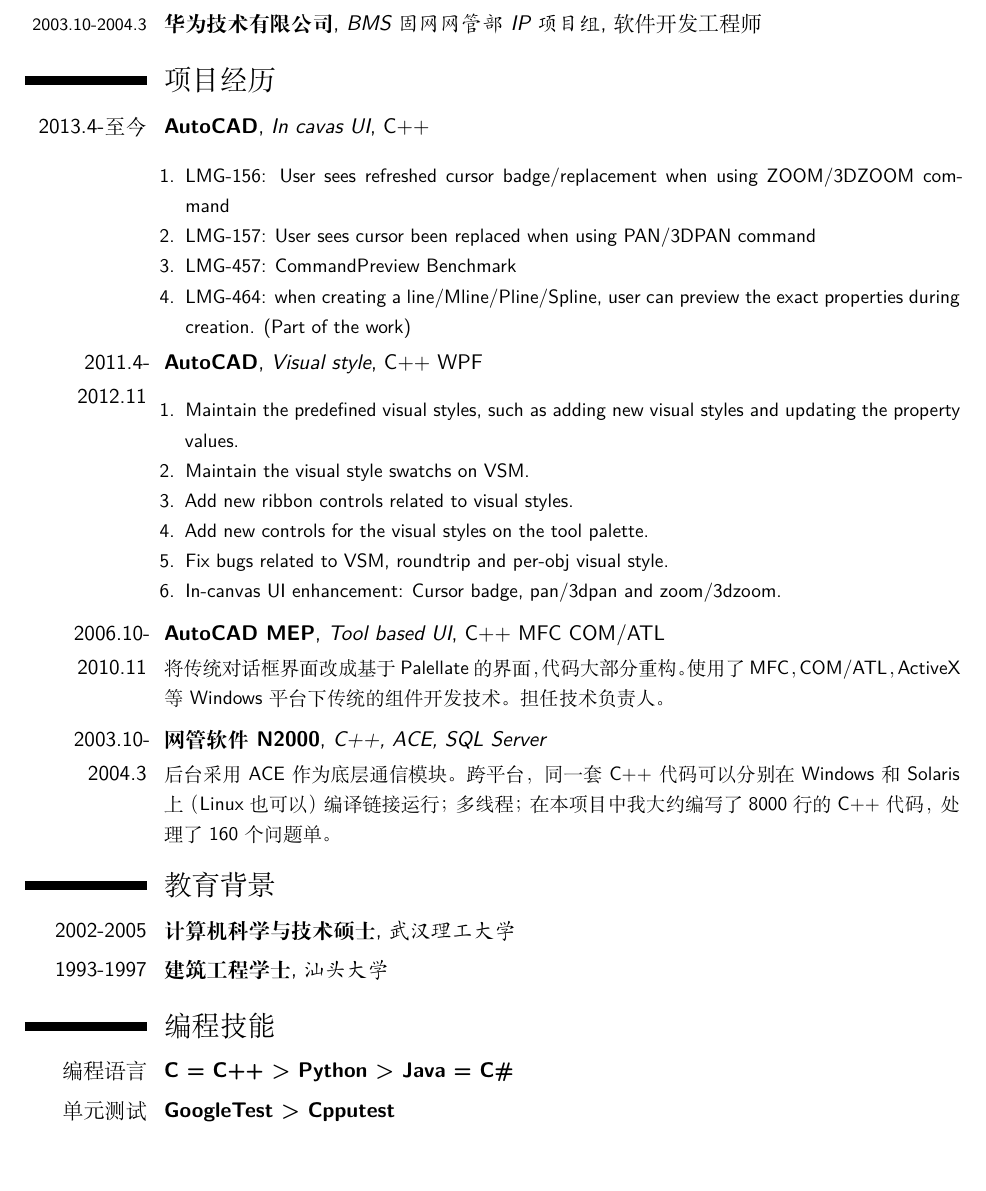
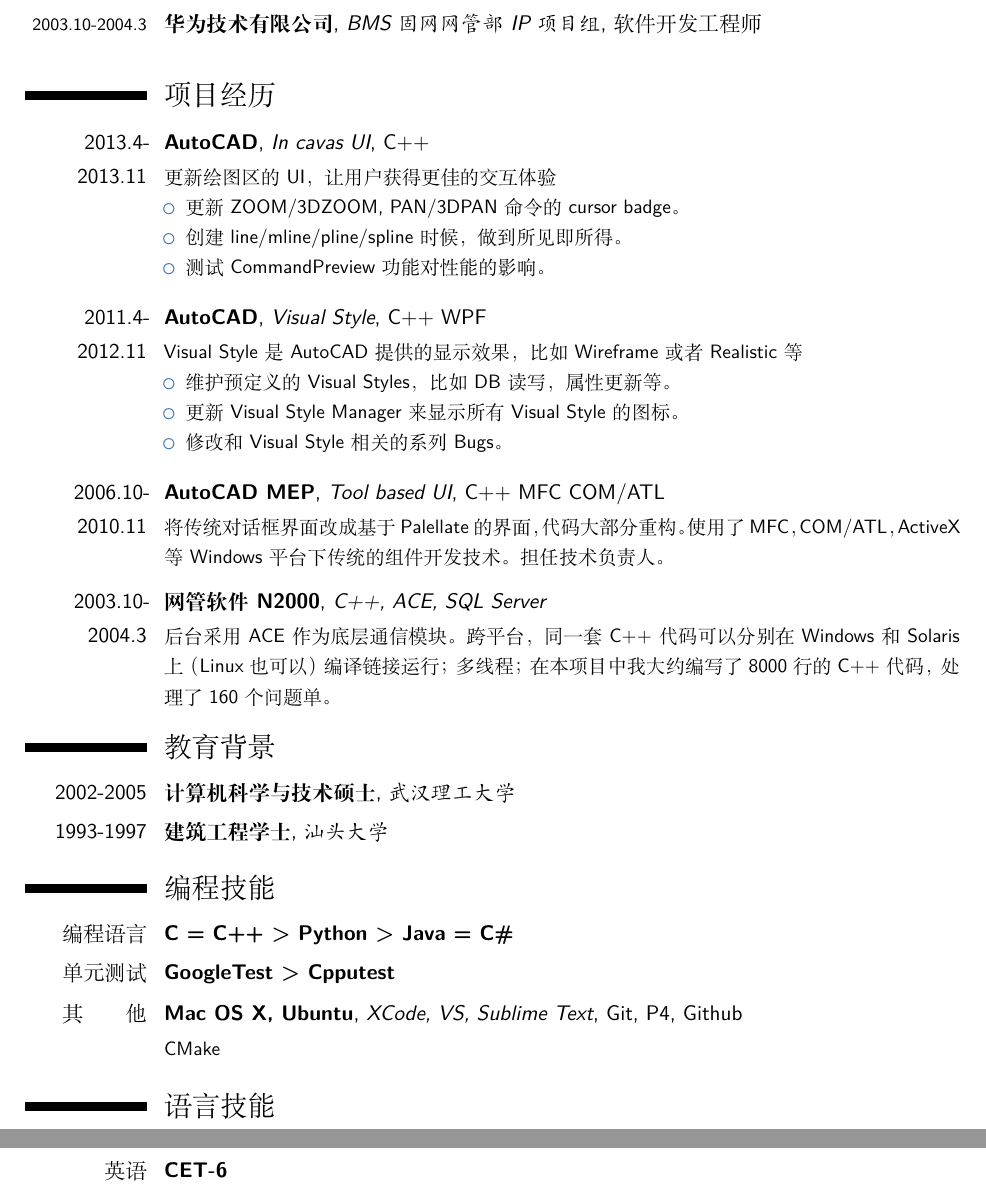
Before and after one commit to Junch/Latex, a LaTeX CV (mine/my_cv_zh.tex): part of the page before the commit and two parts of pages 1 and 2 of 2 after it, the two joined at a grey line, cut so that both start at the same text, the shorter picture padded with empty space. Compiled offline with XeLaTeX.

Commit message:
Update my vs again

```diff
--- a/mine/my_cv_zh.tex
+++ b/mine/my_cv_zh.tex
@@ -37,33 +37,48 @@
 \cventry{2005.6-现在}{Autodesk公司}{PSEB部门}{高级软件开发工程师}{}{}
 \cventry{\footnotesize{2003.10-2004.3}}{华为技术有限公司}{BMS固网网管部IP项目组}{软件开发工程师}{}{}
 
+\vspace*{0.3\baselineskip}
+
 \section{项目经历}
-\cventry{2013.4-至今}{AutoCAD}{In cavas UI}{C++}{}{
-\begin{enumerate}
-\item LMG-156: User sees refreshed cursor badge/replacement when using ZOOM/3DZOOM command
-\item LMG-157: User sees cursor been replaced when using PAN/3DPAN command
-\item LMG-457: CommandPreview Benchmark
-\item LMG-464: when creating a line/Mline/Pline/Spline, user can preview the exact properties during creation. (Part
-of the work)
-\end{enumerate}
+\cventry{2013.4-2013.11}{AutoCAD}{In cavas UI}{C++}{}{
+%\begin{enumerate}
+%\item LMG-156: User sees refreshed cursor badge/replacement when using ZOOM/3DZOOM command
+%\item LMG-157: User sees cursor been replaced when using PAN/3DPAN command
+%\item LMG-457: CommandPreview Benchmark
+%\item LMG-464: when creating a line/Mline/Pline/Spline, user can preview the exact properties during creation. (Part
+%of the work)
+%\end{enumerate}
+更新绘图区的UI，让用户获得更佳的交互体验
+\begin{itemize}
+\item 更新ZOOM/3DZOOM, PAN/3DPAN命令的cursor badge。
+\item 创建line/mline/pline/spline时候，做到所见即所得。
+\item 测试CommandPreview功能对性能的影响。
+\end{itemize}
 }
 
-\cventry{2011.4-2012.11}{AutoCAD}{Visual style}{C++ WPF}{}{
-\begin{enumerate}
-\item Maintain the predefined visual styles, such as adding new visual styles and updating the property values.
-\item Maintain the visual style swatchs on VSM.
-\item Add new ribbon controls related to visual styles.
-\item Add new controls for the visual styles on the tool palette.
-\item Fix bugs related to VSM, roundtrip and per-obj visual style.
-\item In-canvas UI enhancement: Cursor badge, pan/3dpan and zoom/3dzoom.
-\end{enumerate}
+\vspace*{0.3\baselineskip}
+
+\cventry{2011.4-2012.11}{AutoCAD}{Visual Style}{C++ WPF}{}{
+%\begin{enumerate}
+%\item Maintain the predefined visual styles, such as adding new visual styles and updating the property values.
+%\item Maintain the visual style swatchs on VSM.
+%\item Add new ribbon controls related to visual styles.
+%\item Add new controls for the visual styles on the tool palette.
+%\item Fix bugs related to VSM, roundtrip and per-obj visual style.
+%\end{enumerate}
+Visual Style是AutoCAD提供的显示效果，比如Wireframe或者Realistic等
+\begin{itemize}
+\item 维护预定义的Visual Styles，比如DB读写，属性更新等。
+\item 更新Visual Style Manager来显示所有Visual Style的图标。
+\item 修改和Visual Style相关的系列Bugs。
+\end{itemize}
 }
 
-\vspace*{0.2\baselineskip}
+\vspace*{0.3\baselineskip}
 
 \cventry{2006.10-2010.11}{AutoCAD MEP}{Tool based UI}{C++ MFC COM/ATL}{}{将传统对话框界面改成基于Palellate的界面，代码大部分重构。使用了 MFC，COM/ATL，ActiveX 等 Windows 平台下传统的组件开发技术。担任技术负责人。}
 
-\vspace*{0.2\baselineskip}
+\vspace*{0.3\baselineskip}
 
 \cventry{2003.10-2004.3}{网管软件N2000}{C++, ACE, SQL Server}{}{}{后台采用ACE作为底层通信模块。跨平台，同一套 C++代码可以分别在 Windows 和 Solaris上（Linux 也可以）编译链接运行；多线程；在本项目中我大约编写了 8000 行的 C++代码，处理了 160 个问题单。}
 
@@ -74,5 +89,9 @@
 \section{编程技能}
 \cventry{编程语言}{ C = C++ > Python > Java = C\# }{}{}{}{}
 \cventry{单元测试}{GoogleTest > Cpputest}{}{}{}{}
+\cventry{其　　他}{Mac OS X, Ubuntu}{XCode, VS, Sublime Text}{Git, P4}{Github}{CMake}
+
+\section{语言技能}
+\cventry{英语}{CET-6}{}{}{}{}
 
 \end{document}
```
Also changed, not shown: mine/my_cv_zh.pdf.
